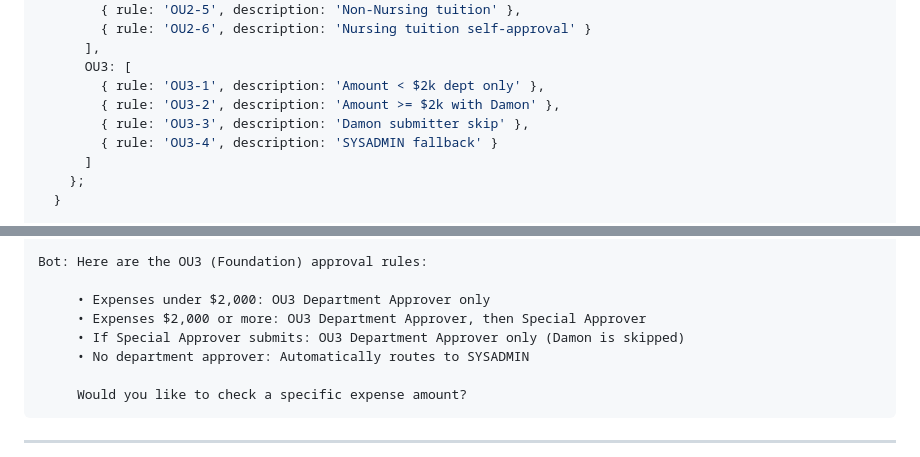
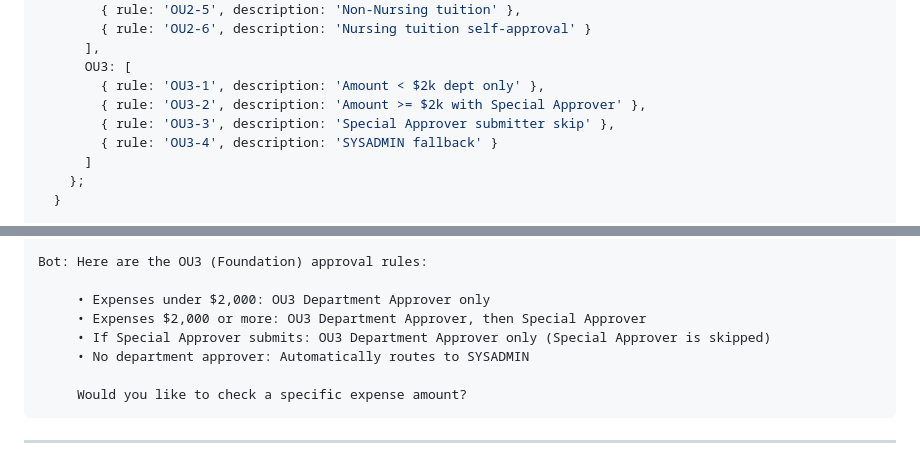
Before and after one commit to madhavsamudrala/oracle-iexpense-approval-assistant, a Markdown page: ICA_INTEGRATION_GUIDE.md, 2 parts joined by grey strips. Rendered like a GitHub page.

Commit message:
Updated OU data

```diff
--- a/ICA_INTEGRATION_GUIDE.md
+++ b/ICA_INTEGRATION_GUIDE.md
@@ -620,8 +620,8 @@ class ExpenseApprovalMCPServer extends MCPServer {
       ],
       OU3: [
         { rule: 'OU3-1', description: 'Amount < $2k dept only' },
-        { rule: 'OU3-2', description: 'Amount >= $2k with Damon' },
-        { rule: 'OU3-3', description: 'Damon submitter skip' },
+        { rule: 'OU3-2', description: 'Amount >= $2k with Special Approver' },
+        { rule: 'OU3-3', description: 'Special Approver submitter skip' },
         { rule: 'OU3-4', description: 'SYSADMIN fallback' }
       ]
     };
@@ -1083,7 +1083,7 @@ Bot: Here are the OU3 (Foundation) approval rules:
 
      • Expenses under $2,000: OU3 Department Approver only
      • Expenses $2,000 or more: OU3 Department Approver, then Special Approver
-     • If Special Approver submits: OU3 Department Approver only (Damon is skipped)
+     • If Special Approver submits: OU3 Department Approver only (Special Approver is skipped)
      • No department approver: Automatically routes to SYSADMIN
 
      Would you like to check a specific expense amount?
```
